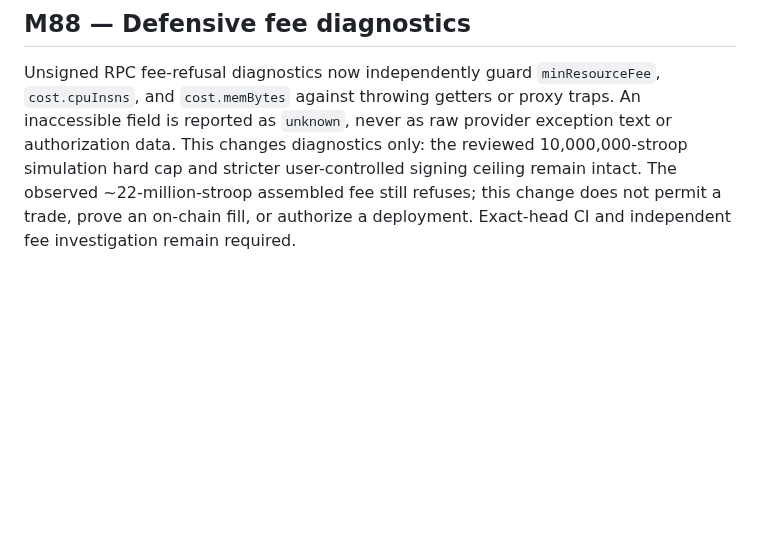
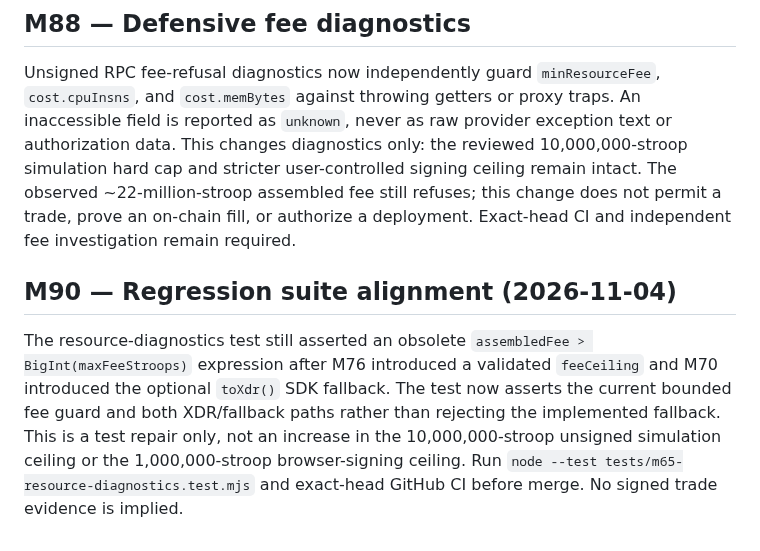
Before and after one commit to mushee-io/Hoxo-SS, a Markdown page: docs/m65-m55-fee-ceiling.md, the part around the change. Drawn GitHub-style; blank space fills up the shorter version.

Commit message:
M90: document diagnostic regression repair and unchanged Testnet fee gates

```diff
--- a/docs/m65-m55-fee-ceiling.md
+++ b/docs/m65-m55-fee-ceiling.md
@@ -42,3 +42,7 @@ The unsigned M55 simulator now rejects implicit JavaScript `BigInt` coercion fro
 ## M88 — Defensive fee diagnostics
 
 Unsigned RPC fee-refusal diagnostics now independently guard `minResourceFee`, `cost.cpuInsns`, and `cost.memBytes` against throwing getters or proxy traps. An inaccessible field is reported as `unknown`, never as raw provider exception text or authorization data. This changes diagnostics only: the reviewed 10,000,000-stroop simulation hard cap and stricter user-controlled signing ceiling remain intact. The observed ~22-million-stroop assembled fee still refuses; this change does not permit a trade, prove an on-chain fill, or authorize a deployment. Exact-head CI and independent fee investigation remain required.
+
+## M90 — Regression suite alignment (2026-11-04)
+
+The resource-diagnostics test still asserted an obsolete `assembledFee > BigInt(maxFeeStroops)` expression after M76 introduced a validated `feeCeiling` and M70 introduced the optional `toXdr()` SDK fallback. The test now asserts the current bounded fee guard and both XDR/fallback paths rather than rejecting the implemented fallback. This is a test repair only, not an increase in the 10,000,000-stroop unsigned simulation ceiling or the 1,000,000-stroop browser-signing ceiling. Run `node --test tests/m65-resource-diagnostics.test.mjs` and exact-head GitHub CI before merge. No signed trade evidence is implied.
```
